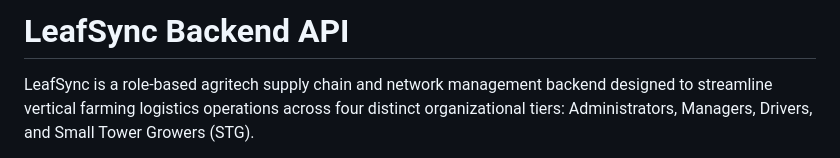
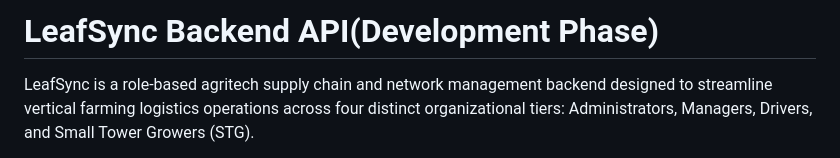
Before and after one commit to RohitBCA456/LeafSync, a Markdown page: README.md, the part around the change. Rendered like a GitHub page.

```diff
--- a/README.md
+++ b/README.md
@@ -1,4 +1,4 @@
-# LeafSync Backend API
+# LeafSync Backend API(Development Phase)
 
 LeafSync is a role-based agritech supply chain and network management backend designed to streamline vertical farming logistics operations across four distinct organizational tiers: Administrators, Managers, Drivers, and Small Tower Growers (STG).
 
```
